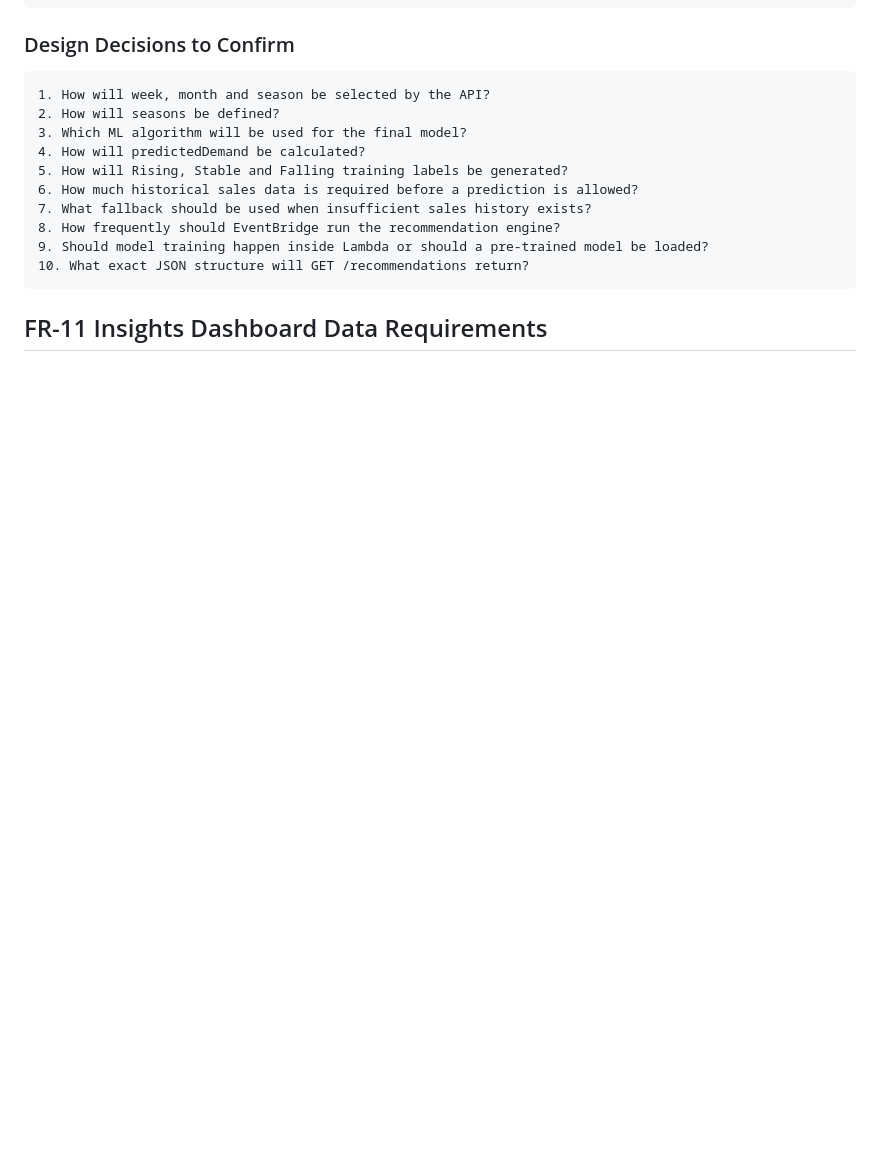
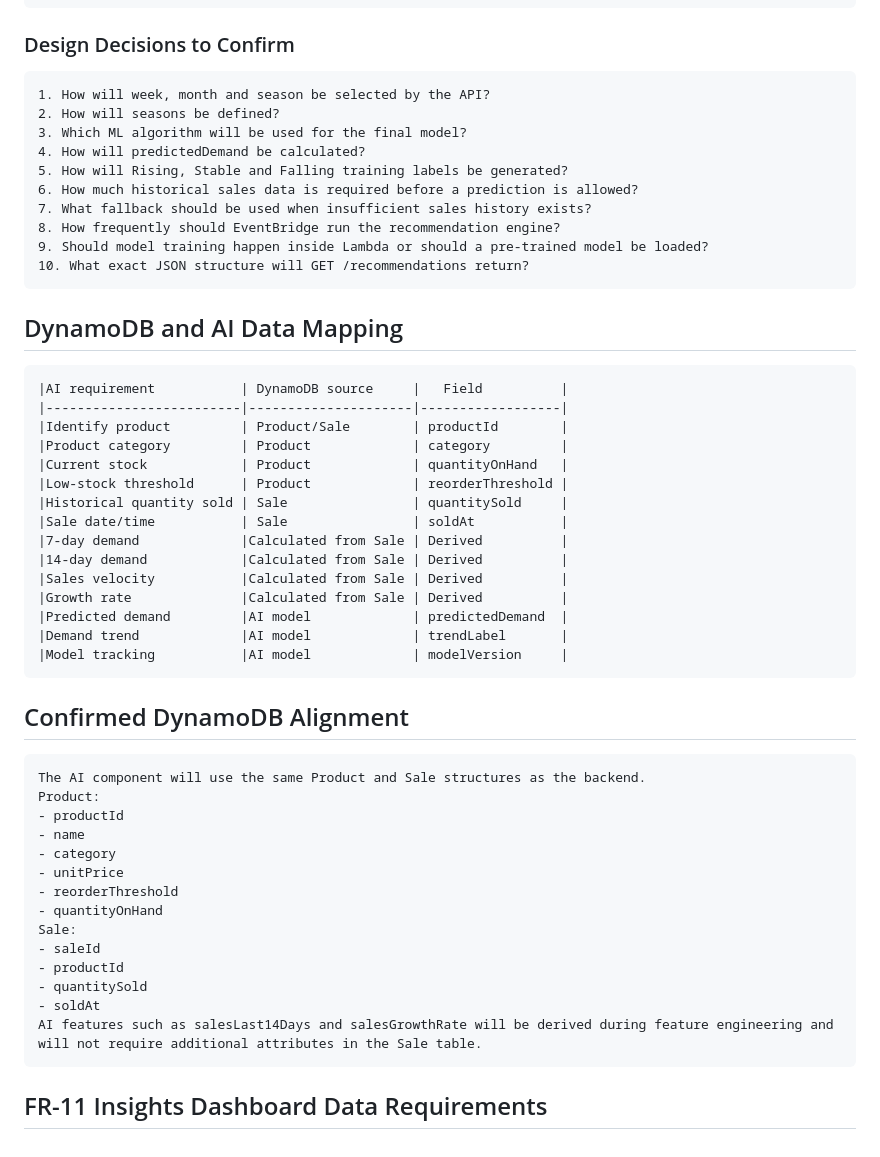
Before and after one commit to samipkafle/cloud-retail-inventory-system, a Markdown page: docs/airequirements.md, the part around the change. Drawn GitHub-style; blank space fills up the shorter version.

Commit message:
docs(ai): align AI data with DynamoDB design

```diff
--- a/docs/airequirements.md
+++ b/docs/airequirements.md
@@ -403,4 +403,36 @@
     9. Should model training happen inside Lambda or should a pre-trained model be loaded?
     10. What exact JSON structure will GET /recommendations return?
 
+## DynamoDB and AI Data Mapping
+    |AI requirement           |	DynamoDB source     |	Field          |
+    |-------------------------|---------------------|------------------|
+    |Identify product         |	Product/Sale        | productId        |
+    |Product category         |	Product	            | category         |
+    |Current stock            |	Product             | quantityOnHand   |
+    |Low-stock threshold      |	Product	            | reorderThreshold |
+    |Historical quantity sold |	Sale	            | quantitySold     |
+    |Sale date/time	          | Sale                | soldAt           |
+    |7-day demand	          |Calculated from Sale | Derived          |
+    |14-day demand	          |Calculated from Sale | Derived          |
+    |Sales velocity	          |Calculated from Sale | Derived          |
+    |Growth rate	          |Calculated from Sale | Derived          |
+    |Predicted demand         |AI model	            | predictedDemand  |
+    |Demand trend	          |AI model	            | trendLabel       |
+    |Model tracking	          |AI model	            | modelVersion     |
+
+## Confirmed DynamoDB Alignment
+    The AI component will use the same Product and Sale structures as the backend.
+    Product:
+    - productId
+    - name
+    - category
+    - unitPrice
+    - reorderThreshold
+    - quantityOnHand
+    Sale:
+    - saleId
+    - productId
+    - quantitySold
+    - soldAt
+    AI features such as salesLast14Days and salesGrowthRate will be derived during feature engineering and will not require additional attributes in the Sale table.
 ## FR-11 Insights Dashboard Data Requirements
```
